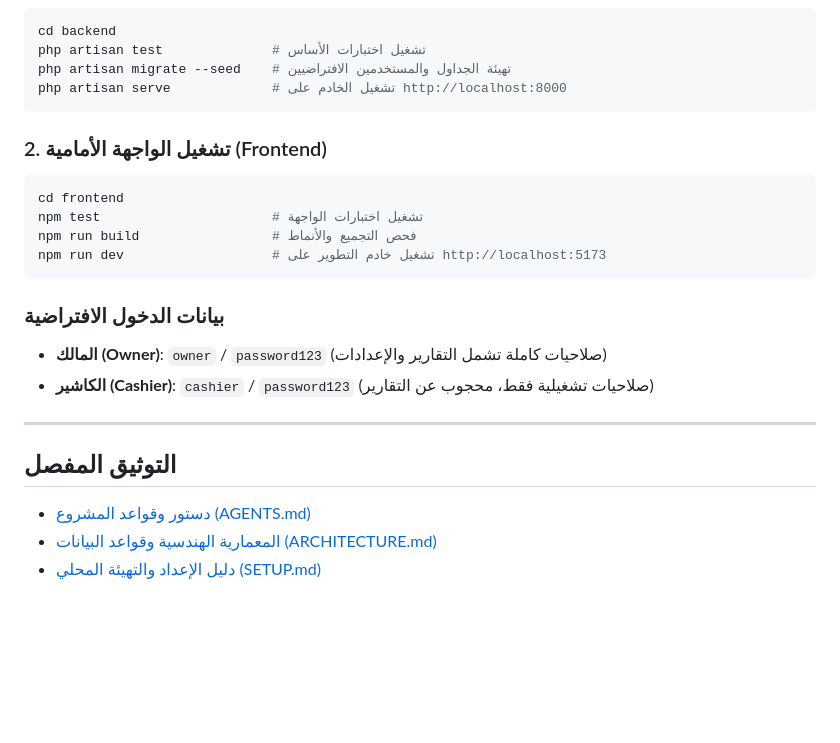
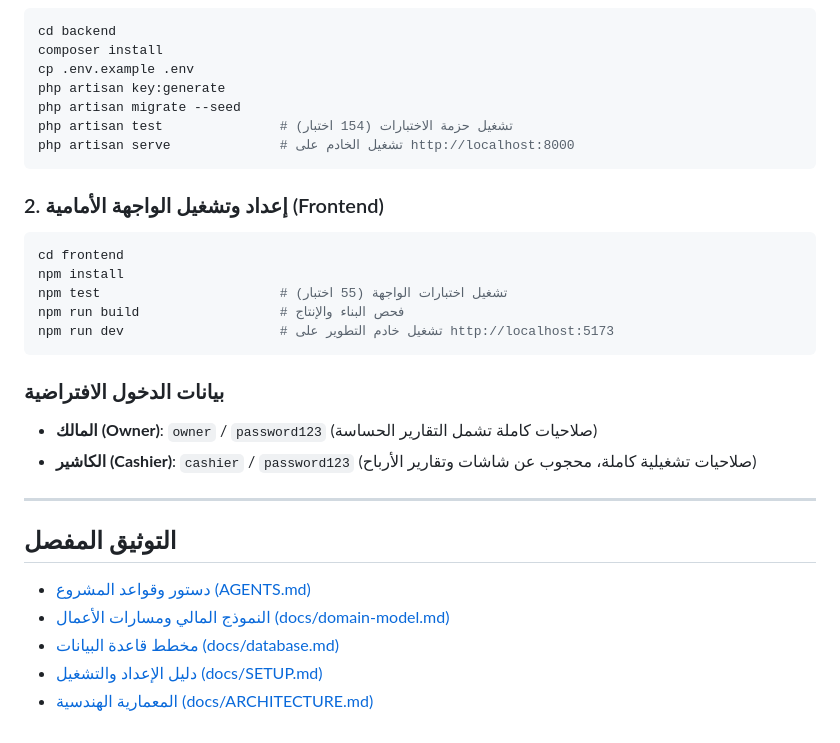
Before and after one commit to mohanadhassan110/pos-erp-elalamya, a Markdown page: README.md, the part around one of its changes. Drawn GitHub-style; blank space fills up the shorter version.

````diff
--- a/README.md
+++ b/README.md
@@ -24,25 +61,31 @@
 ```bash
 cd backend
-php artisan test              # تشغيل اختبارات الأساس
-php artisan migrate --seed    # تهيئة الجداول والمستخدمين الافتراضيين
-php artisan serve             # تشغيل الخادم على http://localhost:8000
+composer install
+cp .env.example .env
+php artisan key:generate
+php artisan migrate --seed
+php artisan test               # تشغيل حزمة الاختبارات (154 اختبار)
+php artisan serve              # تشغيل الخادم على http://localhost:8000
 ```
 
-### 2. تشغيل الواجهة الأمامية (Frontend)
+### 2. إعداد وتشغيل الواجهة الأمامية (Frontend)
 ```bash
 cd frontend
-npm test                      # تشغيل اختبارات الواجهة
-npm run build                 # فحص التجميع والأنماط
-npm run dev                   # تشغيل خادم التطوير على http://localhost:5173
+npm install
+npm test                       # تشغيل اختبارات الواجهة (55 اختبار)
+npm run build                  # فحص البناء والإنتاج
+npm run dev                    # تشغيل خادم التطوير على http://localhost:5173
 ```
 
 ### بيانات الدخول الافتراضية
-- **المالك (Owner)**: `owner` / `password123` (صلاحيات كاملة تشمل التقارير والإعدادات)
-- **الكاشير (Cashier)**: `cashier` / `password123` (صلاحيات تشغيلية فقط، محجوب عن التقارير)
+- **المالك (Owner)**: `owner` / `password123` (صلاحيات كاملة تشمل التقارير الحساسة)
+- **الكاشير (Cashier)**: `cashier` / `password123` (صلاحيات تشغيلية كاملة، محجوب عن شاشات وتقارير الأرباح)
 
 ---
 
 ## التوثيق المفصل
 - [دستور وقواعد المشروع (AGENTS.md)](file:///d:/elalamya-main/AGENTS.md)
-- [المعمارية الهندسية وقواعد البيانات (ARCHITECTURE.md)](file:///d:/elalamya-main/docs/ARCHITECTURE.md)
-- [دليل الإعداد والتهيئة المحلي (SETUP.md)](file:///d:/elalamya-main/docs/SETUP.md)
+- [النموذج المالي ومسارات الأعمال (docs/domain-model.md)](file:///d:/elalamya-main/docs/domain-model.md)
+- [مخطط قاعدة البيانات (docs/database.md)](file:///d:/elalamya-main/docs/database.md)
+- [دليل الإعداد والتشغيل (docs/SETUP.md)](file:///d:/elalamya-main/docs/SETUP.md)
+- [المعمارية الهندسية (docs/ARCHITECTURE.md)](file:///d:/elalamya-main/docs/ARCHITECTURE.md)
````
Also changed, not shown: other parts of README.md (+46 -9 lines).
